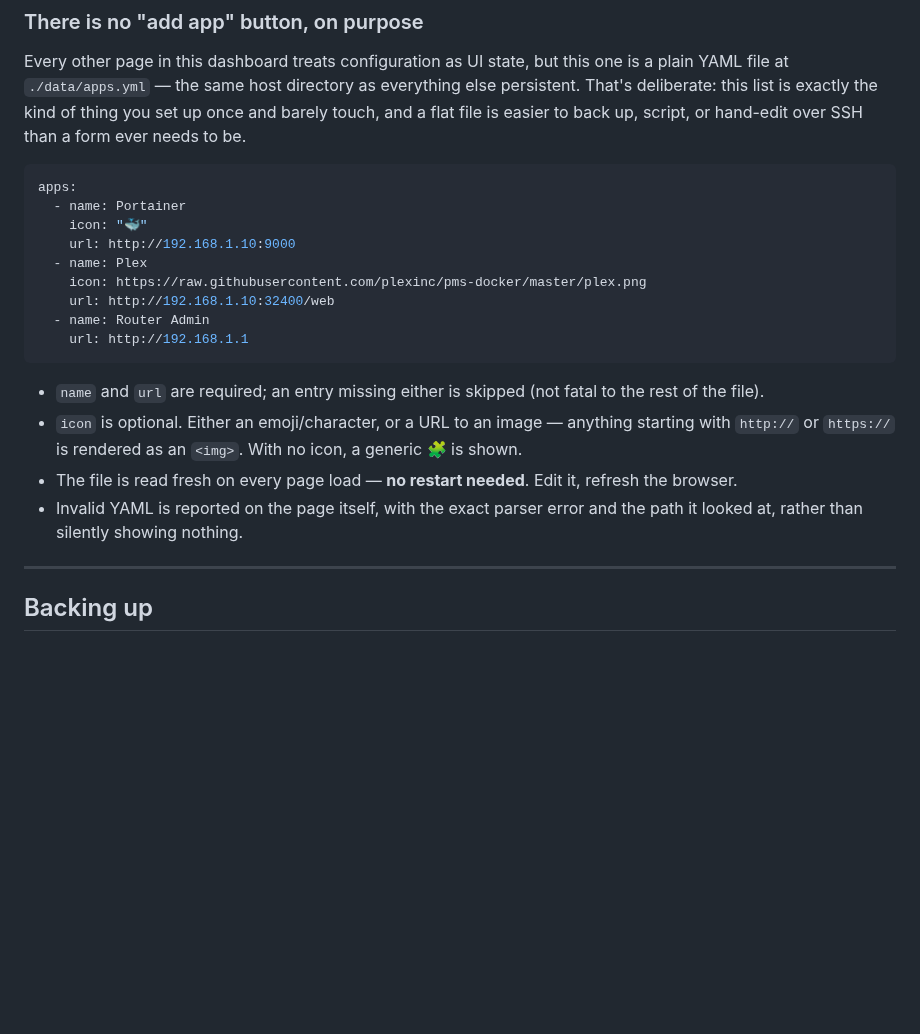
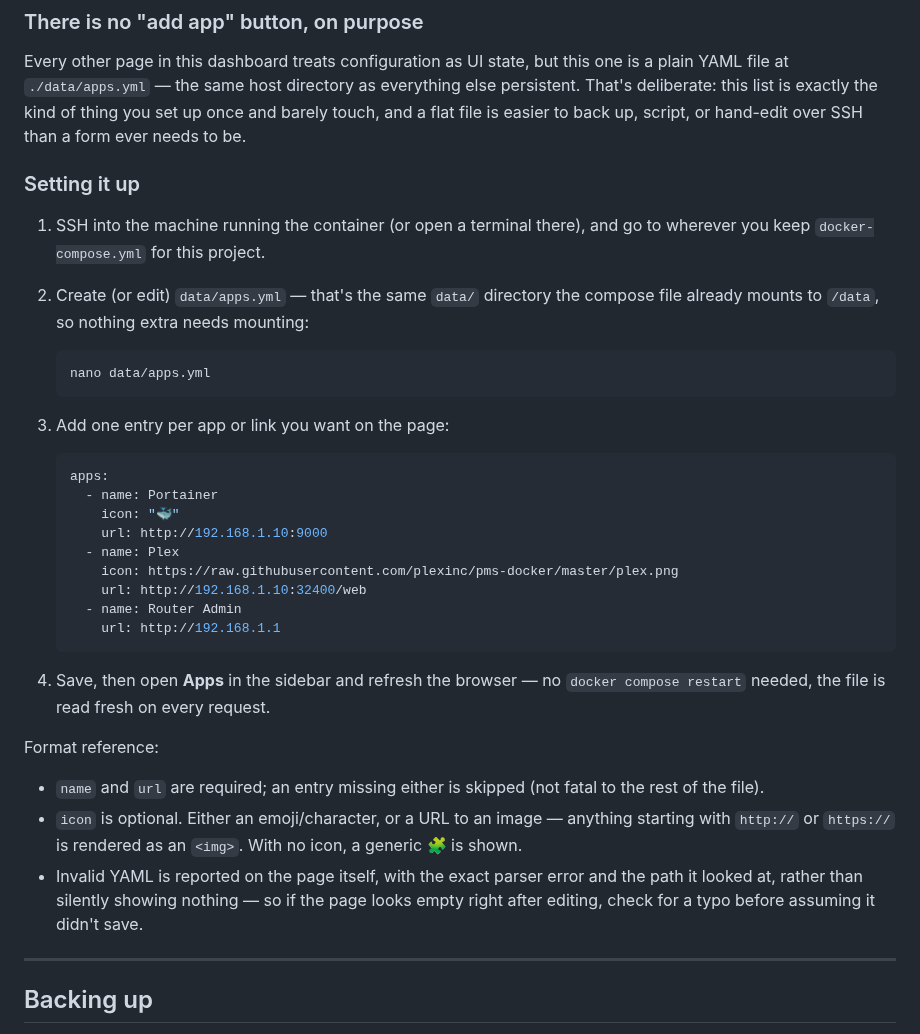
Before and after one commit to codemastervy/nas-dashboard, a Markdown page: README.md, the part around one of its changes. Drawn GitHub-style; blank space fills up the shorter version.

Commit message:
Update screenshots for the Apps launcher, add setup walkthrough (#30)
Dashboard/Files/Shares/Mobile screenshots predated the Apps sidebar
item; regenerated all of them plus a new one for the Apps page itself,
against a real container with real shares and a real apps.yml -- same
approach as the originals, not mockups.

Also expands the Apps launcher README section with an explicit
numbered setup walkthrough (SSH in, create data/apps.yml, add entries,
refresh the browser) rather than only documenting the file format.

````diff
--- a/README.md
+++ b/README.md
@@ -398,27 +402,45 @@ everything else persistent. That's deliberate: this list is exactly the kind
 of thing you set up once and barely touch, and a flat file is easier to back
 up, script, or hand-edit over SSH than a form ever needs to be.
 
-```yaml
-apps:
-  - name: Portainer
-    icon: "🐳"
-    url: http://192.168.1.10:9000
-  - name: Plex
-    icon: https://raw.githubusercontent.com/plexinc/pms-docker/master/plex.png
-    url: http://192.168.1.10:32400/web
-  - name: Router Admin
-    url: http://192.168.1.1
-```
+### Setting it up
+
+1. SSH into the machine running the container (or open a terminal there), and
+   go to wherever you keep `docker-compose.yml` for this project.
+2. Create (or edit) `data/apps.yml` — that's the same `data/` directory the
+   compose file already mounts to `/data`, so nothing extra needs mounting:
+
+   ```bash
+   nano data/apps.yml
+   ```
+
+3. Add one entry per app or link you want on the page:
+
+   ```yaml
+   apps:
+     - name: Portainer
+       icon: "🐳"
+       url: http://192.168.1.10:9000
+     - name: Plex
+       icon: https://raw.githubusercontent.com/plexinc/pms-docker/master/plex.png
+       url: http://192.168.1.10:32400/web
+     - name: Router Admin
+       url: http://192.168.1.1
+   ```
+
+4. Save, then open **Apps** in the sidebar and refresh the browser — no
+   `docker compose restart` needed, the file is read fresh on every request.
+
+Format reference:
 
 - `name` and `url` are required; an entry missing either is skipped (not
   fatal to the rest of the file).
 - `icon` is optional. Either an emoji/character, or a URL to an image —
   anything starting with `http://` or `https://` is rendered as an `<img>`.
   With no icon, a generic 🧩 is shown.
-- The file is read fresh on every page load — **no restart needed**. Edit it,
-  refresh the browser.
 - Invalid YAML is reported on the page itself, with the exact parser error
-  and the path it looked at, rather than silently showing nothing.
+  and the path it looked at, rather than silently showing nothing — so if
+  the page looks empty right after editing, check for a typo before assuming
+  it didn't save.
 
 ---
 
````
Also changed, not shown: other parts of README.md (+4 -0 lines), docs/screenshots/apps.png (added), docs/screenshots/dashboard.png, docs/screenshots/files.png, docs/screenshots/mobile.png, docs/screenshots/shares.png.
